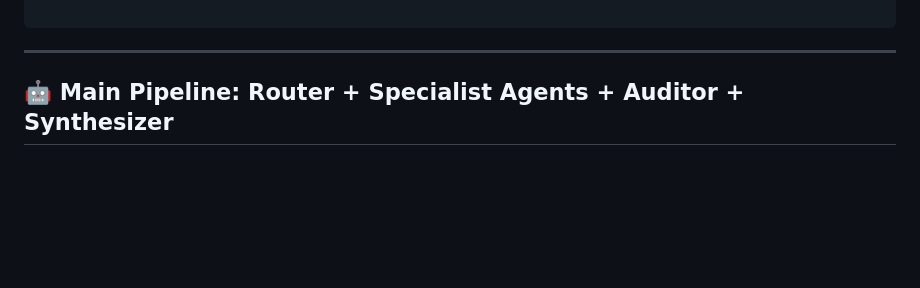
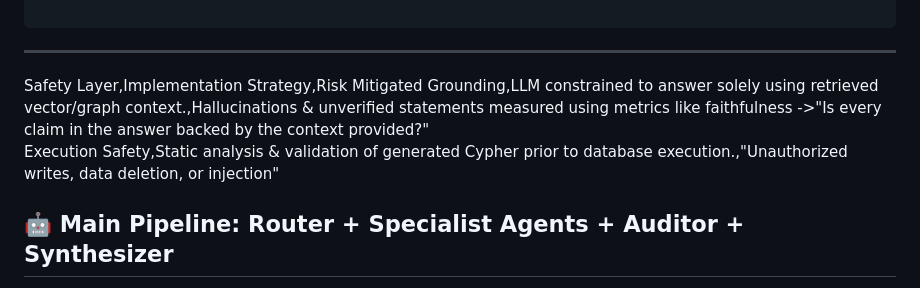
Before and after one commit to Sowmya-BH/LegalAssistantWithEval, a Markdown page: README.md, the part around the change. Rendered like a GitHub page; blank space fills up the shorter version.

````diff
--- a/README.md
+++ b/README.md
@@ -69,6 +69,10 @@ legal_graphrag/
 ```
 
 ---
+
+Safety Layer,Implementation Strategy,Risk Mitigated
+Grounding,LLM constrained to answer solely using retrieved vector/graph context.,Hallucinations & unverified statements measured using metrics like faithfulness ->"Is every claim in the answer backed by the context provided?"
+Execution Safety,Static analysis & validation of generated Cypher prior to database execution.,"Unauthorized writes, data deletion, or injection"
 
 ## 🤖 Main Pipeline: Router + Specialist Agents + Auditor + Synthesizer
 
````
